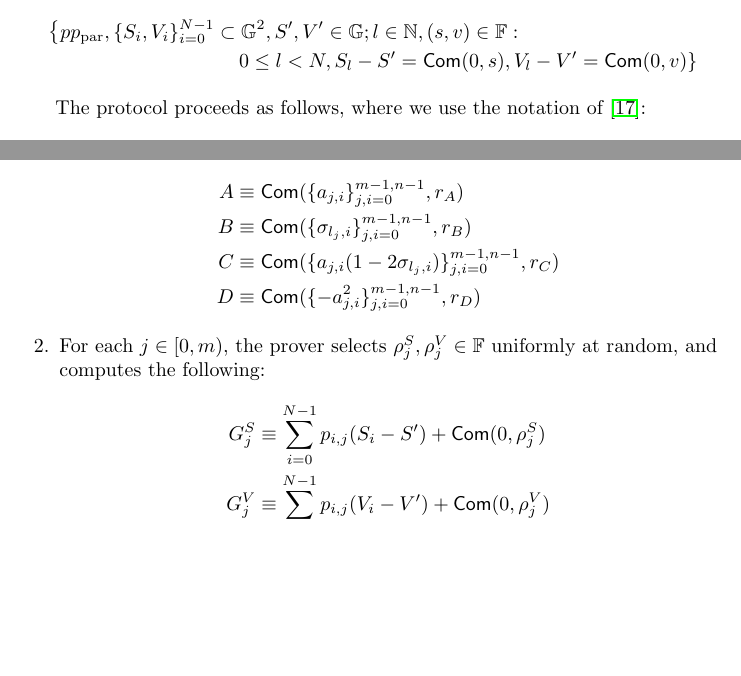
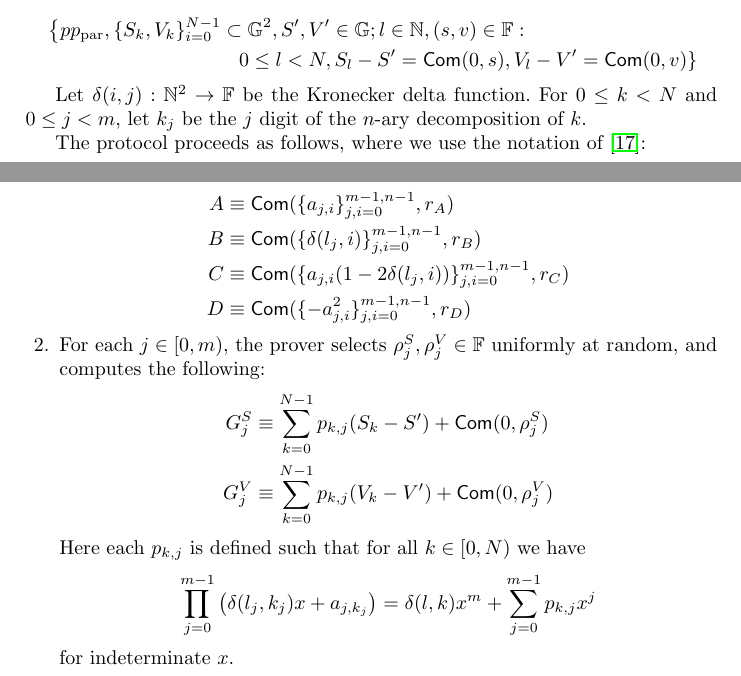
Before and after one commit to firoorg/spark-paper, a LaTeX paper (main.tex): two parts of page 25 of 41, joined at a grey line, cut so that both start at the same text, the shorter picture padded with empty space. Compiled offline with pdfLaTeX.

Commit message:
Clarify notation for parallel one-of-many proving system

```diff
--- a/main.tex
+++ b/main.tex
@@ -781,23 +781,27 @@ This completes the proof.
 
 The proving system itself is a tuple of algorithms $(\func{ParProve},\func{ParVerify})$ for the following relation, where we let $N = n^m$:
 \begin{multline*}
-\left\{ pp_{\text{par}}, \{S_i,V_i\}_{i=0}^{N-1} \subset \G^2, S',V' \in \G ; l \in \mathbb{N}, (s,v) \in \F : \right. \\
+\left\{ pp_{\text{par}}, \{S_k,V_k\}_{i=0}^{N-1} \subset \G^2, S',V' \in \G ; l \in \mathbb{N}, (s,v) \in \F : \right. \\
 \left. 0 \leq l < N, S_l - S' = \com(0,s), V_l - V' = \com(0,v) \right\}
 \end{multline*}
+
+Let $\delta(i,j): \mathbb{N}^2 \to \F$ be the Kronecker delta function.
+For $0 \leq k < N$ and $0 \leq j < m$, let $k_j$ be the $j$ digit of the $n$-ary decomposition of $k$.
 
 The protocol proceeds as follows, where we use the notation of \cite{lelantus}:
 \begin{enumerate}
     \item The prover selects $$r_A, r_B, r_C, r_D, \{a_{j,i}\}_{j=0,i=0}^{m-1,n-1} \in \F$$ uniformly at random, and uses these values to compute the following:
     \begin{align*}
         A &\equiv \com(\{a_{j,i}\}_{j,i=0}^{m-1,n-1}, r_A) \\
-        B &\equiv \com(\{\sigma_{l_{j},i}\}_{j,i=0}^{m-1,n-1}, r_B) \\
-        C &\equiv \com(\lbrace a_{j,i}(1-2\sigma_{l_j,i})\rbrace_{j,i=0}^{m-1,n-1}, r_C) \\
+        B &\equiv \com(\{\delta(l_{j},i)\}_{j,i=0}^{m-1,n-1}, r_B) \\
+        C &\equiv \com(\lbrace a_{j,i}(1-2\delta(l_j,i))\rbrace_{j,i=0}^{m-1,n-1}, r_C) \\
         D &\equiv \com(\{-a_{j,i}^2\}_{j,i=0}^{m-1,n-1}, r_D)
     \end{align*}
     \item For each $j \in [0,m)$, the prover selects $\rho^S_j, \rho^V_j \in \F$ uniformly at random, and computes the following:
     \begin{align*}
-        G^S_j &\equiv \sum_{i=0}^{N-1}p_{i,j}(S_i - S') + \com(0, \rho^S_j) \\
-        G^V_j &\equiv \sum_{i=0}^{N-1}p_{i,j}(V_i - V') + \com(0, \rho^V_j)
+        G^S_j &\equiv \sum_{k=0}^{N-1}p_{k,j}(S_k - S') + \com(0, \rho^S_j) \\
+        G^V_j &\equiv \sum_{k=0}^{N-1}p_{k,j}(V_k - V') + \com(0, \rho^V_j)
     \end{align*}
+    Here each $p_{k,j}$ is defined such that for all $k \in [0,N)$ we have $$\prod_{j=0}^{m-1} \left( \delta(l_j,k_j)x + a_{j,k_j} \right) = \delta(l,k)x^m + \sum_{j=0}^{m-1} p_{k,j}x^j$$ for indeterminate $x$.
     \item The prover sends $A, B, C, D, \{G^S_j, G^V_j\}_{j=0}^{m-1}$ to the verifier.
     \item The verifier selects $x \in \F$ uniformly at random and sends it to the prover.
```
Also changed, not shown: main.tex (8 more changed lines).
